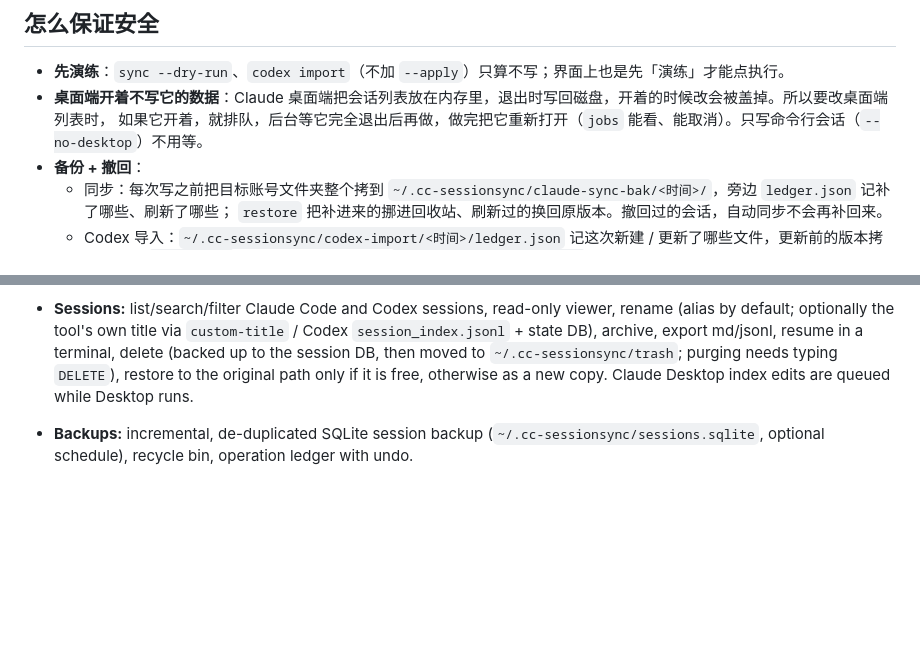
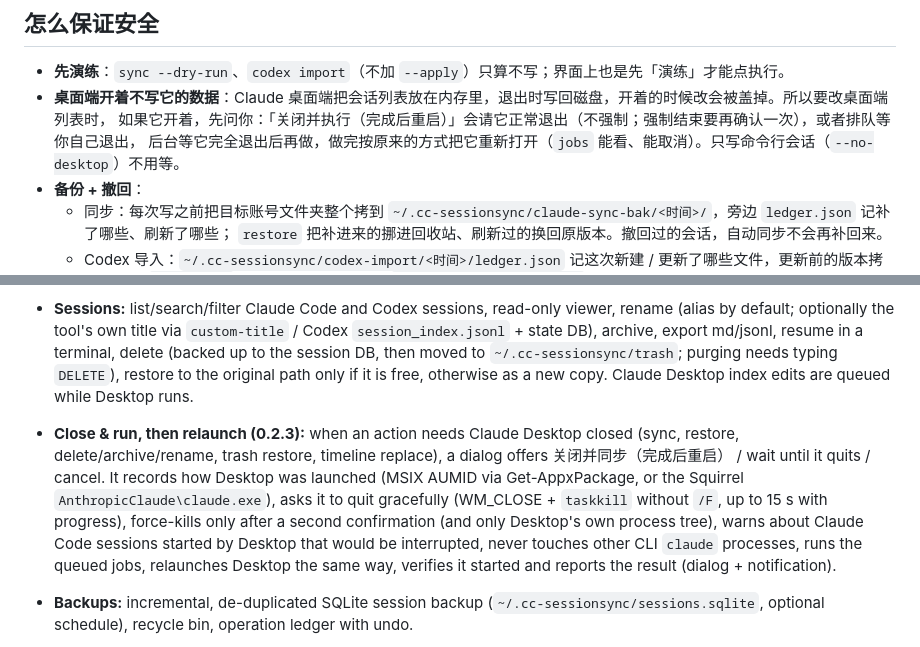
Before and after one commit to helefee/CC-SessionSync, a Markdown page: README.md, 2 parts joined by grey strips. GitHub-like rendering; blank space fills up the shorter version.

```diff
--- a/README.md
+++ b/README.md
@@ -169,7 +196,8 @@ cd D:\work\shop && claude --resume 8d7c1c3e-…
 
 - **先演练**：`sync --dry-run`、`codex import`（不加 `--apply`）只算不写；界面上也是先「演练」才能点执行。
 - **桌面端开着不写它的数据**：Claude 桌面端把会话列表放在内存里，退出时写回磁盘，开着的时候改会被盖掉。所以要改桌面端列表时，
-  如果它开着，就排队，后台等它完全退出后再做，做完把它重新打开（`jobs` 能看、能取消）。只写命令行会话（`--no-desktop`）不用等。
+  如果它开着，先问你：「关闭并执行（完成后重启）」会请它正常退出（不强制；强制结束要再确认一次），或者排队等你自己退出，
+  后台等它完全退出后再做，做完按原来的方式把它重新打开（`jobs` 能看、能取消）。只写命令行会话（`--no-desktop`）不用等。
 - **备份 + 撤回**：
   - 同步：每次写之前把目标账号文件夹整个拷到 `~/.cc-sessionsync/claude-sync-bak/<时间>/`，旁边 `ledger.json` 记补了哪些、刷新了哪些；
     `restore` 把补进来的挪进回收站、刷新过的换回原版本。撤回过的会话，自动同步不会再补回来。
@@ -289,6 +317,12 @@ main area (Usage and Providers are full pages, not dialogs; tray entries open th
   title via `custom-title` / Codex `session_index.jsonl` + state DB), archive, export md/jsonl, resume in a terminal, delete (backed up to
   the session DB, then moved to `~/.cc-sessionsync/trash`; purging needs typing `DELETE`), restore to the original path only if it is free,
   otherwise as a new copy. Claude Desktop index edits are queued while Desktop runs.
+- **Close & run, then relaunch (0.2.3):** when an action needs Claude Desktop closed (sync, restore, delete/archive/rename, trash restore,
+  timeline replace), a dialog offers 关闭并同步（完成后重启） / wait until it quits / cancel. It records how Desktop was launched (MSIX AUMID via
+  Get-AppxPackage, or the Squirrel `AnthropicClaude\claude.exe`), asks it to quit gracefully (WM_CLOSE + `taskkill` without `/F`, up to 15 s with
+  progress), force-kills only after a second confirmation (and only Desktop's own process tree), warns about Claude Code sessions started by
+  Desktop that would be interrupted, never touches other CLI `claude` processes, runs the queued jobs, relaunches Desktop the same way, verifies
+  it started and reports the result (dialog + notification).
 - **Backups:** incremental, de-duplicated SQLite session backup (`~/.cc-sessionsync/sessions.sqlite`, optional schedule), recycle bin,
   operation ledger with undo.
 - **Usage** (session-log based, request de-dup, cache tokens, costs "at API prices", "—" for unpriced models), **Model & API** (Claude Code
```
Also changed, not shown: other parts of README.md (+27 -0 lines), docs/screenshots/v023-01-sync-dialog-light.png (added), docs/screenshots/v023-05-ask-force-dark.png (added), docs/screenshots/v023-11-done-relaunched-light.png (added), 11 other files.
